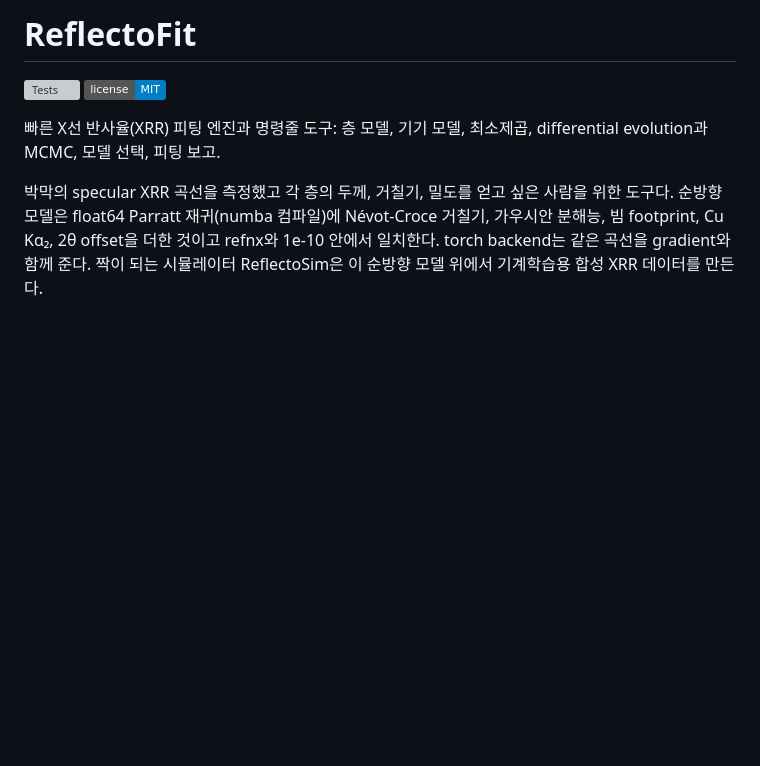
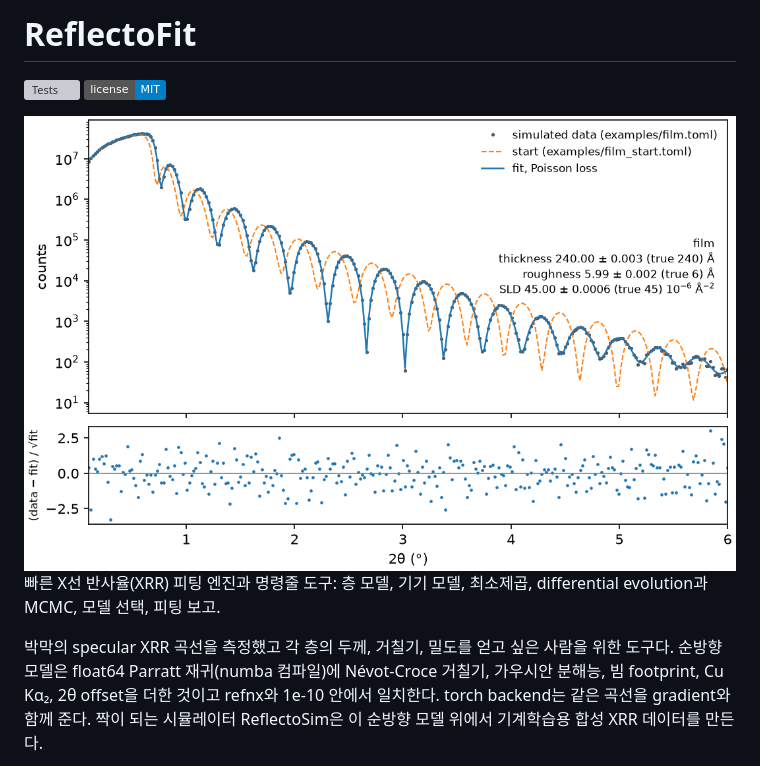
Before and after one commit to NaNIsaac/ReflectoFit, a Markdown page: README.ko.md, the part around the change. Drawn GitHub-style; pictures changed too: docs/media/fit.png (added); badges without logos; blank space fills up the shorter version; grey boxes are pictures that could not be loaded.

```diff
--- a/README.ko.md
+++ b/README.ko.md
@@ -1,6 +1,8 @@
 # ReflectoFit
 
 [![Tests](https://github.com/NaNIsaac/ReflectoFit/actions/workflows/ci.yml/badge.svg)](https://github.com/NaNIsaac/ReflectoFit/actions/workflows/ci.yml) [![License: MIT](https://img.shields.io/badge/license-MIT-blue)](LICENSE)
+
+<img src="https://raw.githubusercontent.com/NaNIsaac/ReflectoFit/main/docs/media/fit.png" width="720" alt="아래 첫 실행: examples/film.toml의 Poisson 계수, 시작 모델과 fit, 정규화 잔차">
 
 빠른 X선 반사율(XRR) 피팅 엔진과 명령줄 도구: 층 모델, 기기 모델, 최소제곱, differential evolution과 MCMC, 모델 선택, 피팅 보고.
 
```
Also changed, not shown: README.md (+2 -0 lines), docs/media/README.md (added, +13 -0 lines), 1 other file.
